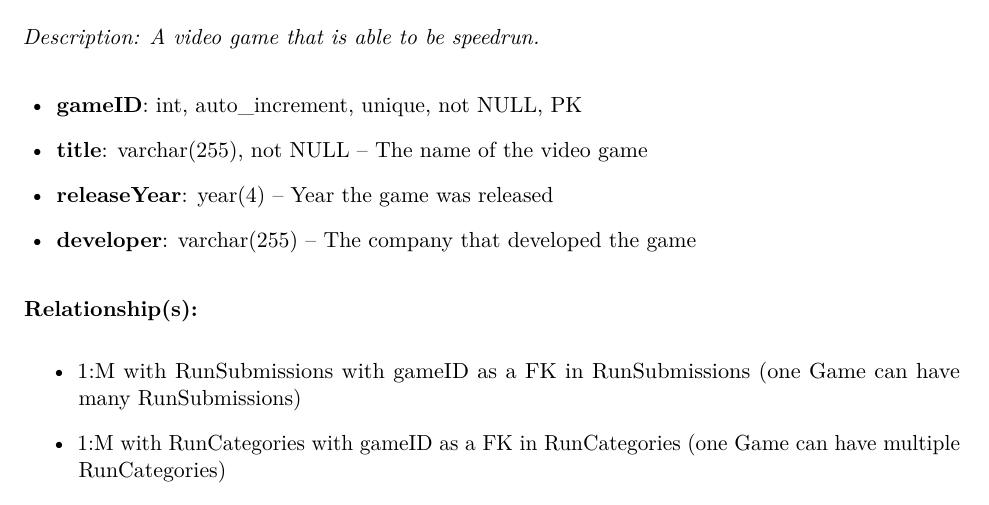
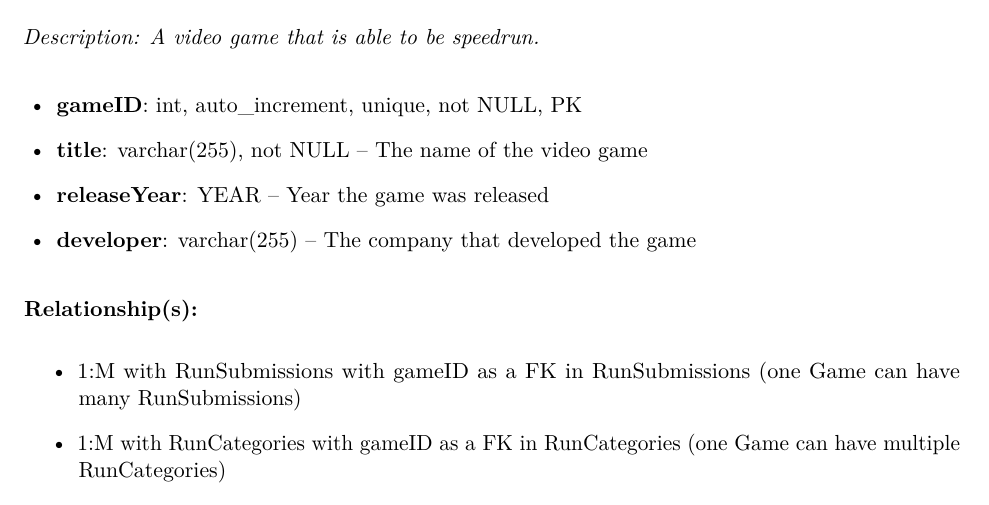
Before and after one commit to brookcs3/cs340-astro-project, a LaTeX document (ProjectGroup101_Step2_DRAFT.tex): part of page 3 of 12, cut so that both start at the same text. Compiled offline with pdfLaTeX.

Commit message:
Update ProjectGroup101_Step2_DRAFT.tex
Co-authored-by: Copilot <175728472+Copilot@users.noreply.github.com>

```diff
--- a/ProjectGroup101_Step2_DRAFT.tex
+++ b/ProjectGroup101_Step2_DRAFT.tex
@@ -177,7 +177,7 @@ The association only wants \colorbox{submissioncolor!30}{\textbf{run submissions
 \begin{itemize}[leftmargin=1.5em]
     \item \textbf{gameID}: int, auto\_increment, unique, not NULL, PK
     \item \textbf{title}: varchar(255), not NULL -- The name of the video game
-    \item \textbf{releaseYear}: year(4) -- Year the game was released
+    \item \textbf{releaseYear}: YEAR -- Year the game was released
     \item \textbf{developer}: varchar(255) -- The company that developed the game
 \end{itemize}
 
```
